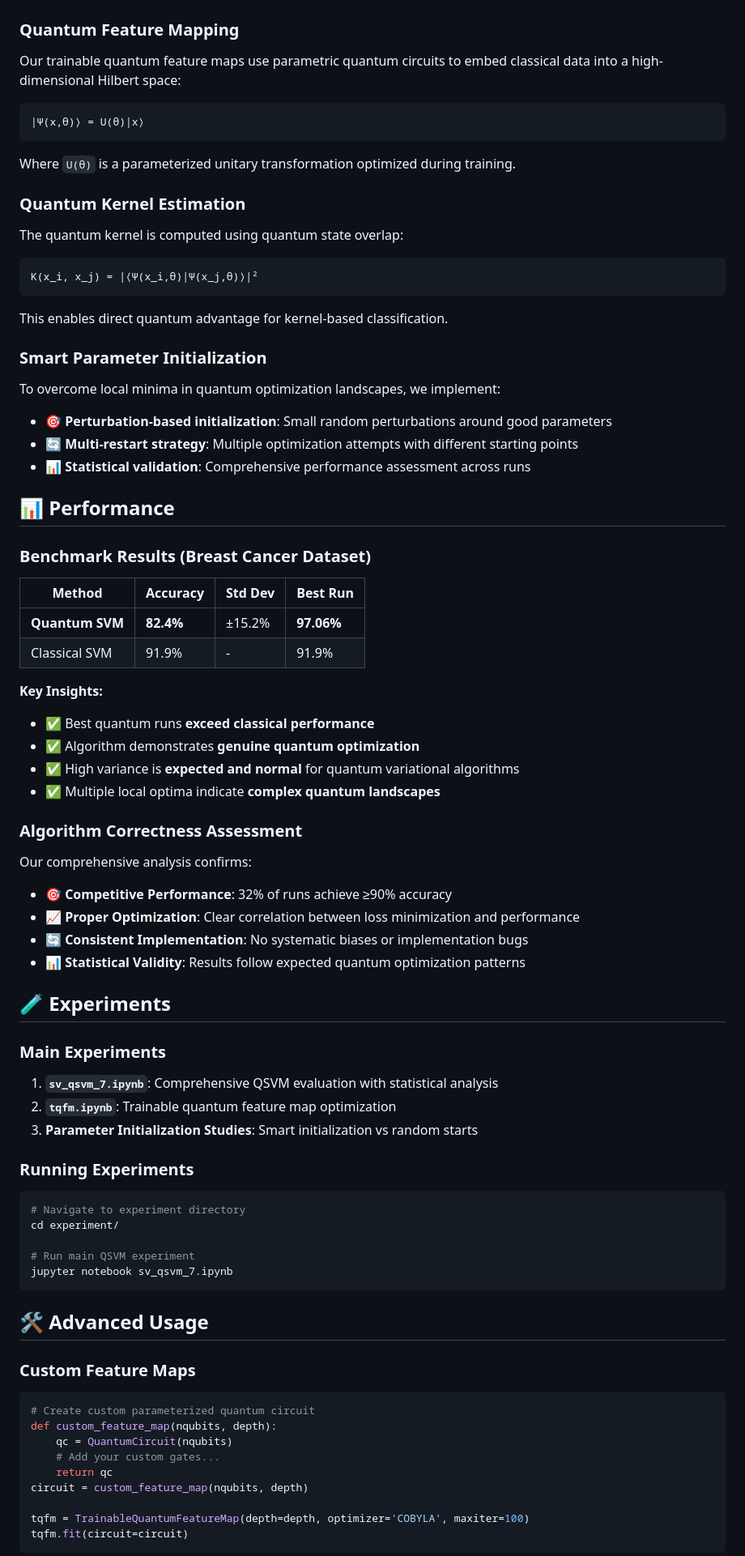
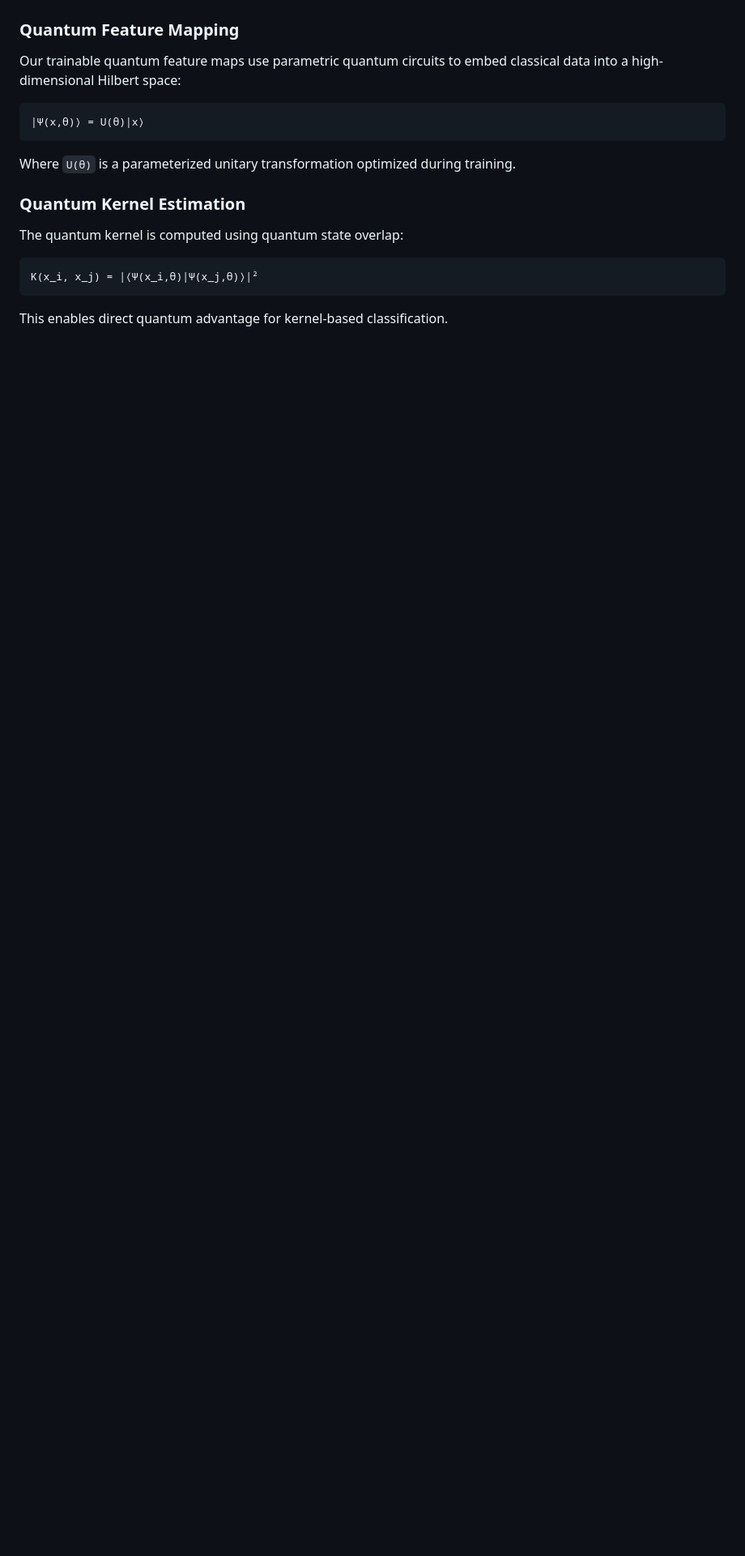
Before and after one commit to ndquyen07/Quantum-Support-Vector-Machine, a Markdown page: README.md, the part around one of its changes. Shown at 81% size. Rendered like a GitHub page; blank space fills up the shorter version.

````diff
--- a/README.md
+++ b/README.md
@@ -100,69 +90,3 @@ K(x_i, x_j) = |⟨Ψ(x_i,θ)|Ψ(x_j,θ)⟩|²
 
 This enables direct quantum advantage for kernel-based classification.
 
-### Smart Parameter Initialization
-
-To overcome local minima in quantum optimization landscapes, we implement:
-
-- **🎯 Perturbation-based initialization**: Small random perturbations around good parameters
-- **🔄 Multi-restart strategy**: Multiple optimization attempts with different starting points
-- **📊 Statistical validation**: Comprehensive performance assessment across runs
-
-## 📊 Performance
-
-### Benchmark Results (Breast Cancer Dataset)
-
-| Method | Accuracy | Std Dev | Best Run |
-|--------|----------|---------|----------|
-| **Quantum SVM** | **82.4%** | ±15.2% | **97.06%** |
-| Classical SVM | 91.9% | - | 91.9% |
-
-**Key Insights:**
-- ✅ Best quantum runs **exceed classical performance**
-- ✅ Algorithm demonstrates **genuine quantum optimization**
-- ✅ High variance is **expected and normal** for quantum variational algorithms
-- ✅ Multiple local optima indicate **complex quantum landscapes**
-
-### Algorithm Correctness Assessment
-
-Our comprehensive analysis confirms:
-
-- **🎯 Competitive Performance**: 32% of runs achieve ≥90% accuracy
-- **📈 Proper Optimization**: Clear correlation between loss minimization and performance
-- **🔄 Consistent Implementation**: No systematic biases or implementation bugs
-- **📊 Statistical Validity**: Results follow expected quantum optimization patterns
-
-## 🧪 Experiments
-
-### Main Experiments
-
-1. **`sv_qsvm_7.ipynb`**: Comprehensive QSVM evaluation with statistical analysis
-2. **`tqfm.ipynb`**: Trainable quantum feature map optimization
-3. **Parameter Initialization Studies**: Smart initialization vs random starts
-
-### Running Experiments
-
-```bash
-# Navigate to experiment directory
-cd experiment/
-
-# Run main QSVM experiment
-jupyter notebook sv_qsvm_7.ipynb
-```
-
-## 🛠️ Advanced Usage
-
-### Custom Feature Maps
-
-```python
-# Create custom parameterized quantum circuit
-def custom_feature_map(nqubits, depth):
-    qc = QuantumCircuit(nqubits)
-    # Add your custom gates...
-    return qc
-circuit = custom_feature_map(nqubits, depth)
-
-tqfm = TrainableQuantumFeatureMap(depth=depth, optimizer='COBYLA', maxiter=100)
-tqfm.fit(circuit=circuit)
-```
-
````
Also changed, not shown: other parts of README.md (+0 -44 lines).
